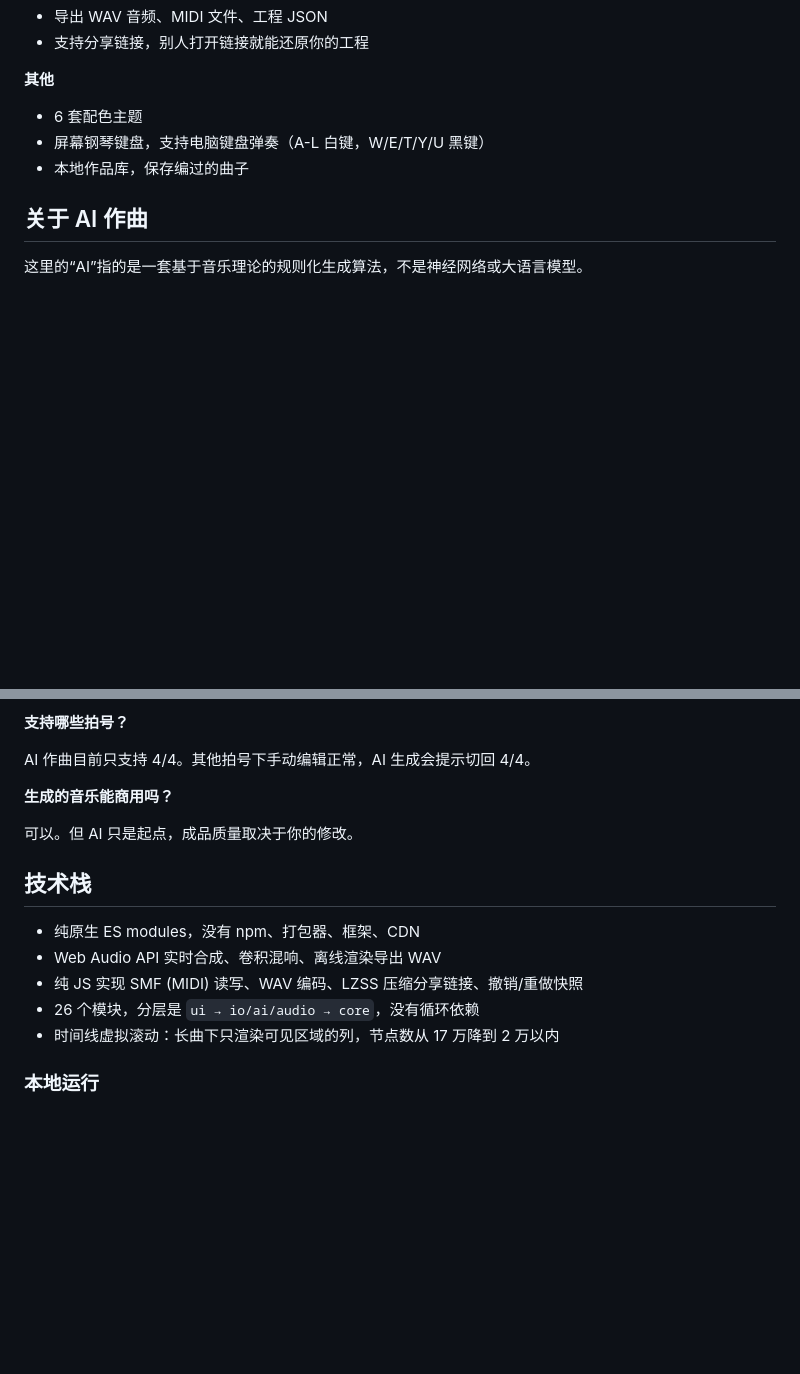
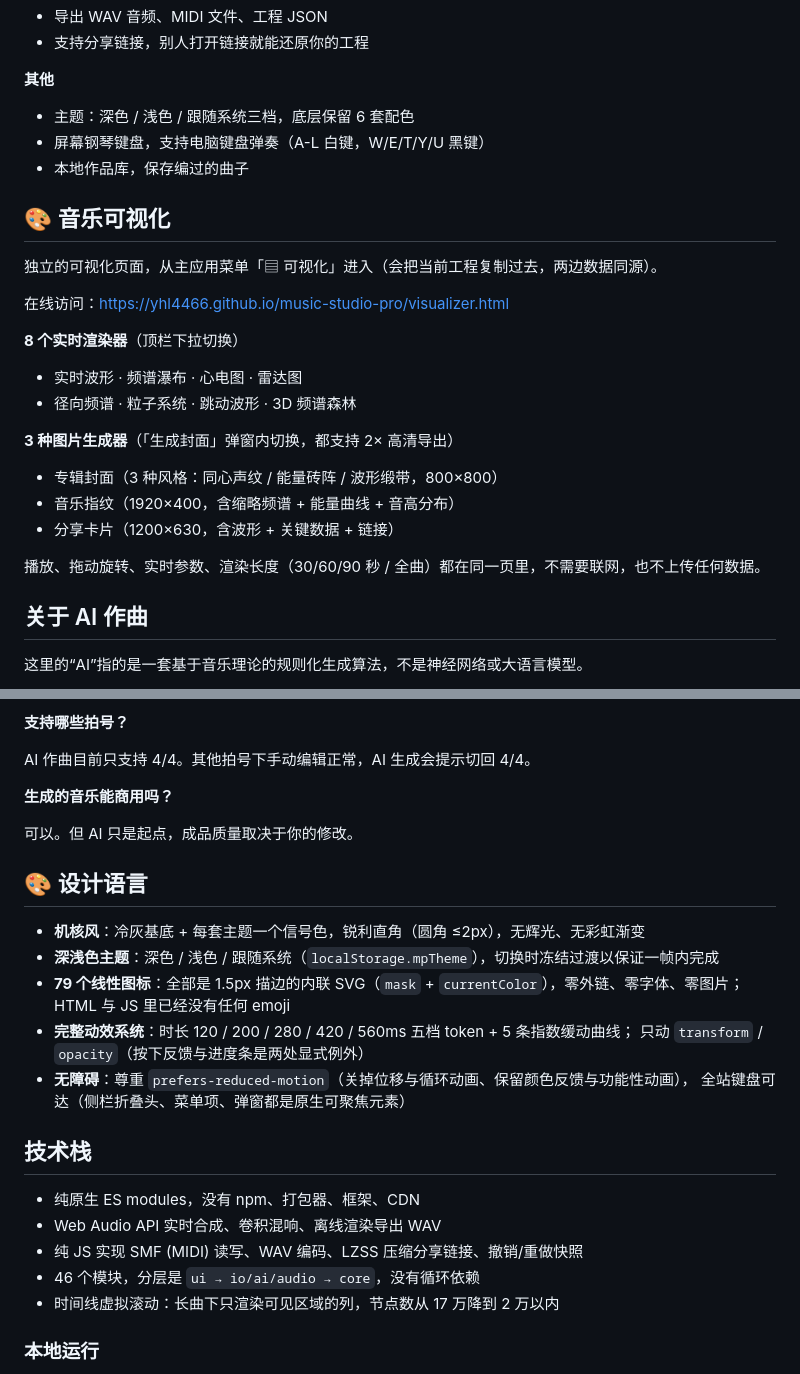
Before and after one commit to yhl4466/music-studio-pro, a Markdown page: README.md, 2 parts joined by grey strips. Drawn GitHub-style; blank space fills up the shorter version.

```diff
--- a/README.md
+++ b/README.md
@@ -37,9 +37,28 @@
 
 **其他**
 
-- 6 套配色主题
+- 主题：深色 / 浅色 / 跟随系统三档，底层保留 6 套配色
 - 屏幕钢琴键盘，支持电脑键盘弹奏（A-L 白键，W/E/T/Y/U 黑键）
 - 本地作品库，保存编过的曲子
+
+## 🎨 音乐可视化
+
+独立的可视化页面，从主应用菜单「▤ 可视化」进入（会把当前工程复制过去，两边数据同源）。
+
+在线访问：https://yhl4466.github.io/music-studio-pro/visualizer.html
+
+**8 个实时渲染器**（顶栏下拉切换）
+
+- 实时波形 · 频谱瀑布 · 心电图 · 雷达图
+- 径向频谱 · 粒子系统 · 跳动波形 · 3D 频谱森林
+
+**3 种图片生成器**（「生成封面」弹窗内切换，都支持 2× 高清导出）
+
+- 专辑封面（3 种风格：同心声纹 / 能量砖阵 / 波形缎带，800×800）
+- 音乐指纹（1920×400，含缩略频谱 + 能量曲线 + 音高分布）
+- 分享卡片（1200×630，含波形 + 关键数据 + 链接）
+
+播放、拖动旋转、实时参数、渲染长度（30/60/90 秒 / 全曲）都在同一页里，不需要联网，也不上传任何数据。
 
 ## 关于 AI 作曲
 
@@ -85,12 +104,23 @@ AI 作曲目前只支持 4/4。其他拍号下手动编辑正常，AI 生成会
 
 可以。但 AI 只是起点，成品质量取决于你的修改。
 
+## 🎨 设计语言
+
+- **机核风**：冷灰基底 + 每套主题一个信号色，锐利直角（圆角 ≤2px），无辉光、无彩虹渐变
+- **深浅色主题**：深色 / 浅色 / 跟随系统（`localStorage.mpTheme`），切换时冻结过渡以保证一帧内完成
+- **79 个线性图标**：全部是 1.5px 描边的内联 SVG（`mask` + `currentColor`），零外链、零字体、零图片；
+  HTML 与 JS 里已经没有任何 emoji
+- **完整动效系统**：时长 120 / 200 / 280 / 420 / 560ms 五档 token + 5 条指数缓动曲线；
+  只动 `transform` / `opacity`（按下反馈与进度条是两处显式例外）
+- **无障碍**：尊重 `prefers-reduced-motion`（关掉位移与循环动画、保留颜色反馈与功能性动画），
+  全站键盘可达（侧栏折叠头、菜单项、弹窗都是原生可聚焦元素）
+
 ## 技术栈
 
 - 纯原生 ES modules，没有 npm、打包器、框架、CDN
 - Web Audio API 实时合成、卷积混响、离线渲染导出 WAV
 - 纯 JS 实现 SMF (MIDI) 读写、WAV 编码、LZSS 压缩分享链接、撤销/重做快照
-- 26 个模块，分层是 `ui → io/ai/audio → core`，没有循环依赖
+- 46 个模块，分层是 `ui → io/ai/audio → core`，没有循环依赖
 - 时间线虚拟滚动：长曲下只渲染可见区域的列，节点数从 17 万降到 2 万以内
 
 ### 本地运行
```
Also changed, not shown: other parts of README.md (+43 -2 lines).
